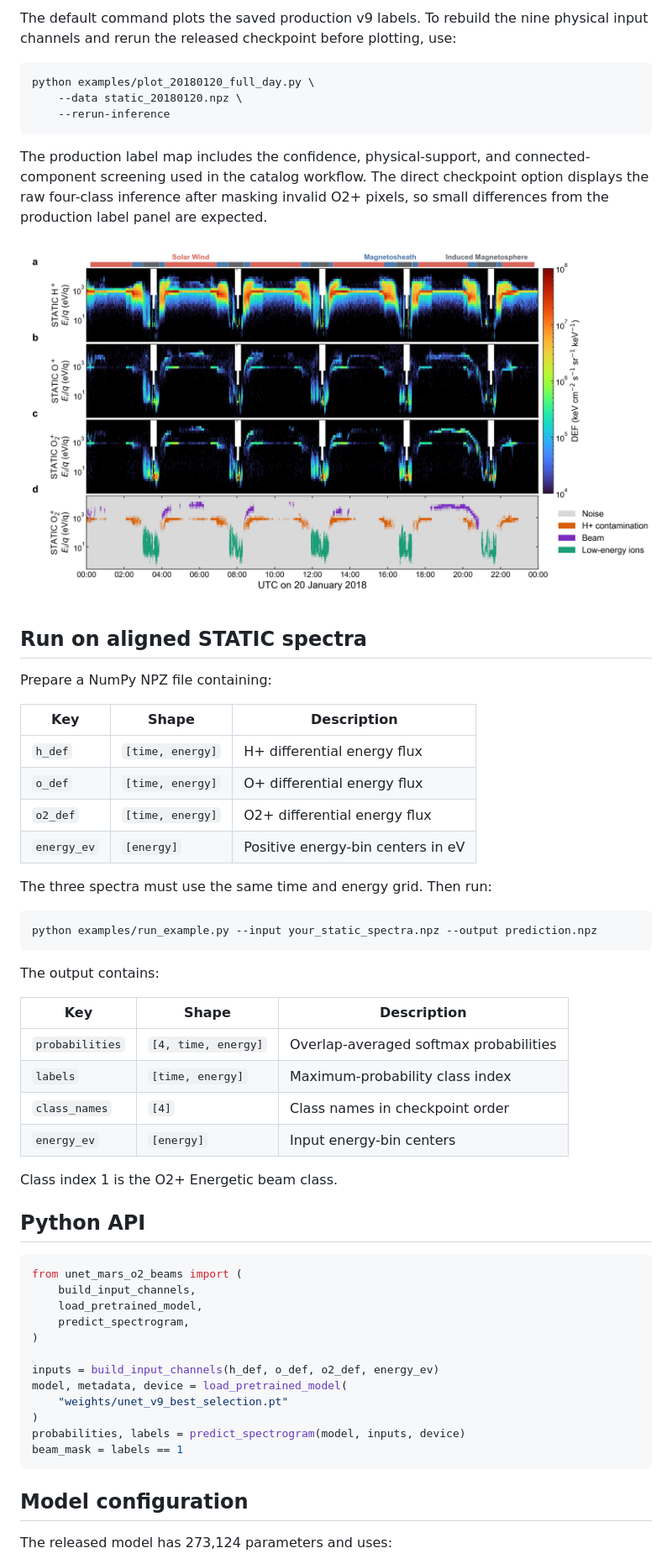
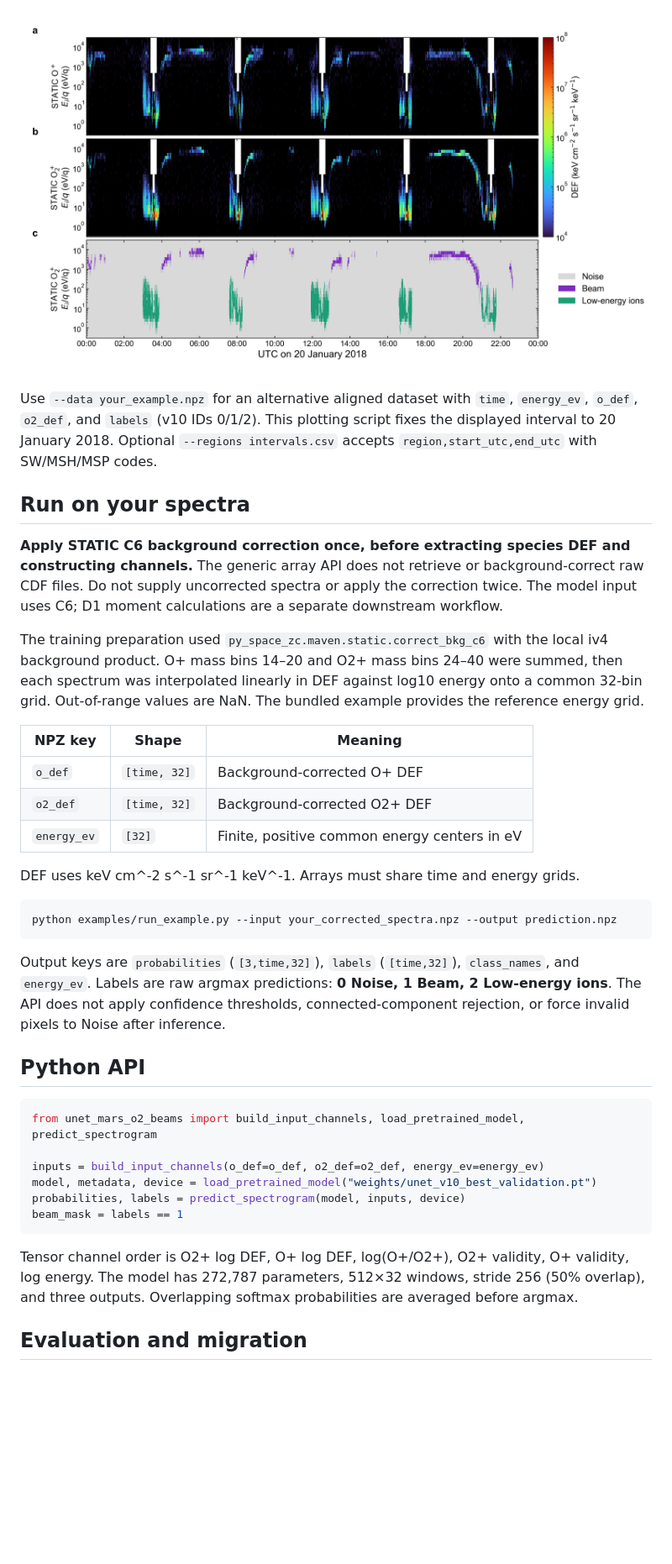
Before and after one commit to ChiZhang123456/U-Net_Mars_O2_Beams, a Markdown page: README.md, the part around one of its changes. Shown at 84% size. GitHub-like rendering; pictures changed too: docs/static_unet_v10_20180120_abc.png (added); blank space fills up the shorter version.

Commit message:
Release v10 corrected six-channel model and reproducible examples

````diff
--- a/README.md
+++ b/README.md
@@ -60,66 +38,40 @@ columns are `region`, `start_utc`, and `end_utc`.
 
-The default command plots the saved production v9 labels. To rebuild the nine
-physical input channels and rerun the released checkpoint before plotting, use:
+![MAVEN STATIC U-Net v10 full-day example](docs/static_unet_v10_20180120_abc.png)
+
+Use `--data your_example.npz` for an alternative aligned dataset with `time`, `energy_ev`, `o_def`, `o2_def`, and `labels` (v10 IDs 0/1/2). This plotting script fixes the displayed interval to 20 January 2018. Optional `--regions intervals.csv` accepts `region,start_utc,end_utc` with SW/MSH/MSP codes.
+
+## Run on your spectra
+
+**Apply STATIC C6 background correction once, before extracting species DEF and constructing channels.** The generic array API does not retrieve or background-correct raw CDF files. Do not supply uncorrected spectra or apply the correction twice. The model input uses C6; D1 moment calculations are a separate downstream workflow.
+
+The training preparation used `py_space_zc.maven.static.correct_bkg_c6` with the local iv4 background product. O+ mass bins 14–20 and O2+ mass bins 24–40 were summed, then each spectrum was interpolated linearly in DEF against log10 energy onto a common 32-bin grid. Out-of-range values are NaN. The bundled example provides the reference energy grid.
+
+| NPZ key | Shape | Meaning |
+| --- | --- | --- |
+| `o_def` | `[time, 32]` | Background-corrected O+ DEF |
+| `o2_def` | `[time, 32]` | Background-corrected O2+ DEF |
+| `energy_ev` | `[32]` | Finite, positive common energy centers in eV |
+
+DEF uses keV cm^-2 s^-1 sr^-1 keV^-1. Arrays must share time and energy grids.
 
 ```bash
-python examples/plot_20180120_full_day.py \
-    --data static_20180120.npz \
-    --rerun-inference
+python examples/run_example.py --input your_corrected_spectra.npz --output prediction.npz
 ```
 
-The production label map includes the confidence, physical-support, and
-connected-component screening used in the catalog workflow. The direct
-checkpoint option displays the raw four-class inference after masking invalid
-O2+ pixels, so small differences from the production label panel are expected.
-
-![MAVEN STATIC U-Net v9 full-day example](docs/static_unet_v9_20180120_abcd.png)
-
-## Run on aligned STATIC spectra
-
-Prepare a NumPy NPZ file containing:
-
-| Key | Shape | Description |
-| --- | --- | --- |
-| `h_def` | `[time, energy]` | H+ differential energy flux |
-| `o_def` | `[time, energy]` | O+ differential energy flux |
-| `o2_def` | `[time, energy]` | O2+ differential energy flux |
-| `energy_ev` | `[energy]` | Positive energy-bin centers in eV |
-
-The three spectra must use the same time and energy grid. Then run:
-
-```bash
-python examples/run_example.py --input your_static_spectra.npz --output prediction.npz
-```
-
-The output contains:
-
-| Key | Shape | Description |
-| --- | --- | --- |
-| `probabilities` | `[4, time, energy]` | Overlap-averaged softmax probabilities |
-| `labels` | `[time, energy]` | Maximum-probability class index |
-| `class_names` | `[4]` | Class names in checkpoint order |
-| `energy_ev` | `[energy]` | Input energy-bin centers |
-
-Class index 1 is the O2+ Energetic beam class.
+Output keys are `probabilities` (`[3,time,32]`), `labels` (`[time,32]`), `class_names`, and `energy_ev`. Labels are raw argmax predictions: **0 Noise, 1 Beam, 2 Low-energy ions**. The API does not apply confidence thresholds, connected-component rejection, or force invalid pixels to Noise after inference.
 
 ## Python API
 
 ```python
-from unet_mars_o2_beams import (
-    build_input_channels,
-    load_pretrained_model,
-    predict_spectrogram,
-)
+from unet_mars_o2_beams import build_input_channels, load_pretrained_model, predict_spectrogram
 
-inputs = build_input_channels(h_def, o_def, o2_def, energy_ev)
-model, metadata, device = load_pretrained_model(
-    "weights/unet_v9_best_selection.pt"
-)
+inputs = build_input_channels(o_def=o_def, o2_def=o2_def, energy_ev=energy_ev)
+model, metadata, device = load_pretrained_model("weights/unet_v10_best_validation.pt")
 probabilities, labels = predict_spectrogram(model, inputs, device)
 beam_mask = labels == 1
 ```
 
-## Model configuration
+Tensor channel order is O2+ log DEF, O+ log DEF, log(O+/O2+), O2+ validity, O+ validity, log energy. The model has 272,787 parameters, 512×32 windows, stride 256 (50% overlap), and three outputs. Overlapping softmax probabilities are averaged before argmax.
 
-The released model has 273,124 parameters and uses:
+## Evaluation and migration
 
````
Also changed, not shown: other parts of README.md (+22 -42 lines), MODEL_CARD.md (+30 -35 lines), examples/data/README.md (added, +5 -0 lines), docs/unet_v10_architecture.jpg (added), 12 other files.
